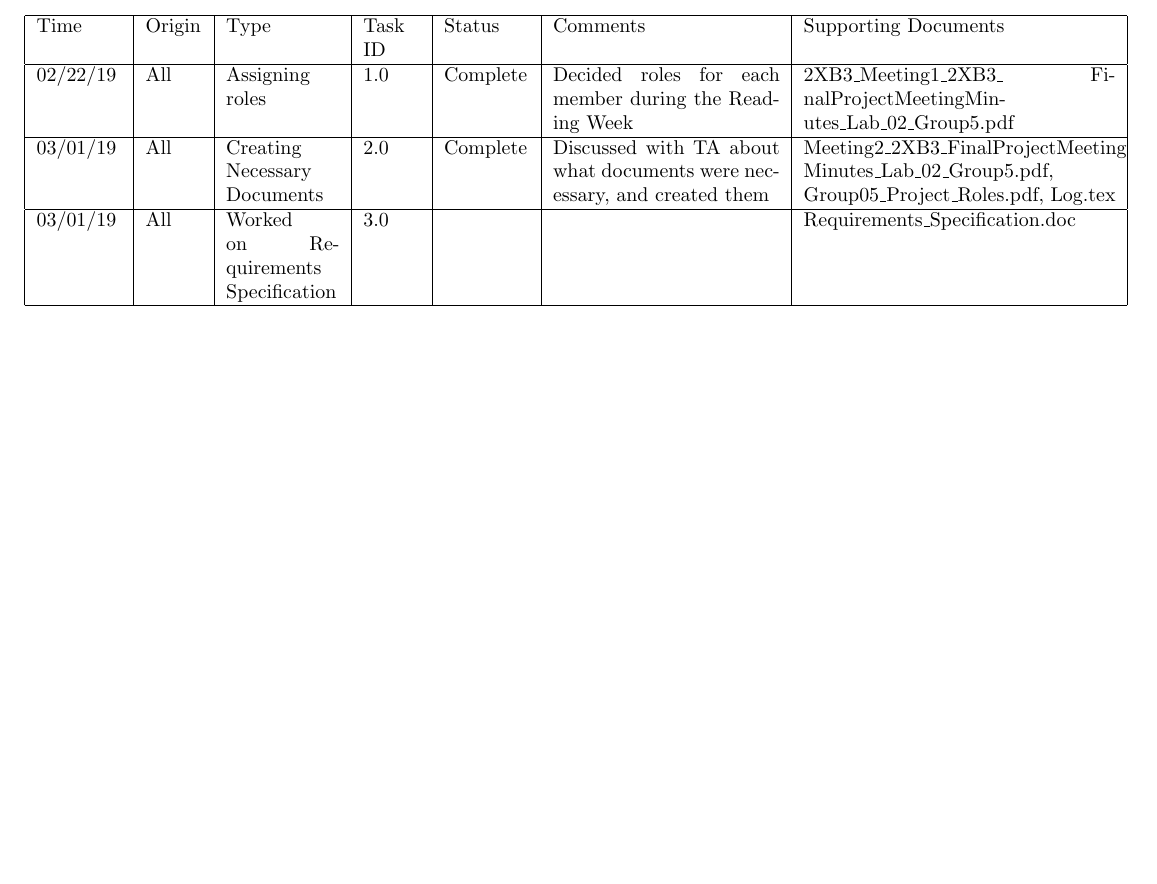
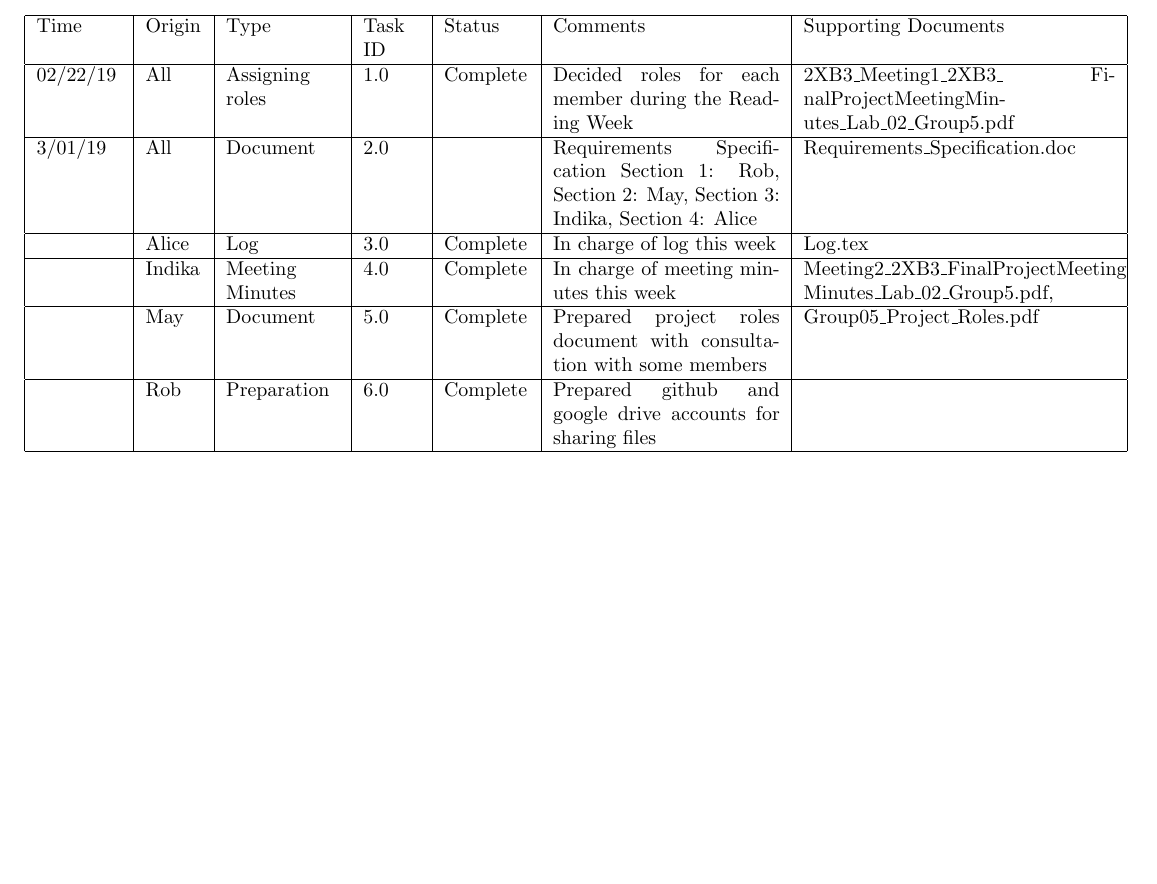
Before and after one commit to lim147/CS-2XB3, a LaTeX document (log/log.tex): part of the page, cut so that both start at the same text. Compiled offline with pdfLaTeX.

Commit message:
Submission edit to log 2019-03-01 3:14 pm

```diff
--- a/log/log.tex
+++ b/log/log.tex
@@ -38,10 +38,18 @@ Time & Origin & Type & Task ID & Status & Comments & Supporting Documents   \\
  \hline
  02/22/19 & All & Assigning roles & 1.0 & Complete & Decided roles for each member during the Reading Week & 2XB3\_Meeting1\_2XB3\_ FinalProjectMeetingMinutes\_Lab\_02\_Group5.pdf  \\
  \hline
- 03/01/19 & All & Creating Necessary Documents & 2.0 & Complete & Discussed with TA about what documents were necessary, and created them & Meeting2\_2XB3\_FinalProjectMeeting Minutes\_Lab\_02\_Group5.pdf, Group05\_Project\_Roles.pdf, Log.tex \\
+  3/01/19 & All & Document & 2.0 &  & Requirements Specification Section 1: Rob, Section 2: May, Section 3: Indika, Section 4: Alice  & Requirements\_Specification.doc \\ \hline
+      & Alice & Log & 3.0 & Complete & In charge of log this week &  Log.tex \\
+
  \hline
-  03/01/19 & All & Worked on Requirements Specification & 3.0 &  &  & Requirements\_Specification.doc \\
+  & Indika& Meeting Minutes & 4.0 & Complete & In charge of meeting minutes this week & Meeting2\_2XB3\_FinalProjectMeeting Minutes\_Lab\_02\_Group5.pdf,  \\
  \hline
+
+     & May & Document & 5.0 & Complete & Prepared project roles document with consultation with some members &  Group05\_Project\_Roles.pdf \\
+ \hline
+      & Rob & Preparation & 6.0 & Complete & Prepared github and google drive accounts for sharing files &   \\
+ \hline
+
 \end{tabular}
 
 \end{document}
```
Also changed, not shown: log/log.pdf, 2 other files.
